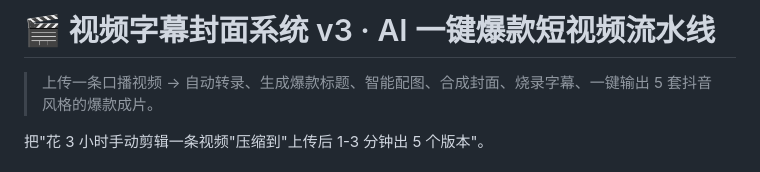
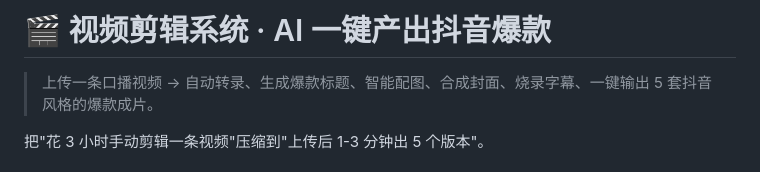
Before and after one commit to Hisensen/shipin-jianji-xitong, a Markdown page: README.md, the part around the change. GitHub-like rendering.

Commit message:
Update README title to match repo name (视频剪辑系统)

```diff
--- a/README.md
+++ b/README.md
@@ -1,4 +1,4 @@
-# 🎬 视频字幕封面系统 v3 · AI 一键爆款短视频流水线
+# 🎬 视频剪辑系统 · AI 一键产出抖音爆款
 
 > 上传一条口播视频 → 自动转录、生成爆款标题、智能配图、合成封面、烧录字幕、一键输出 5 套抖音风格的爆款成片。
 
```
